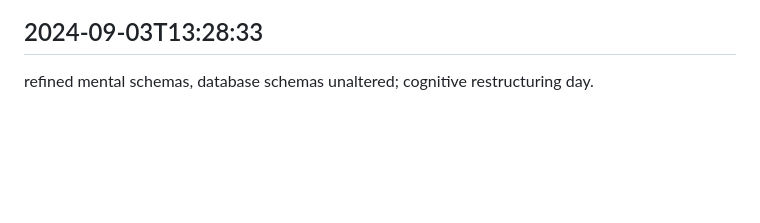
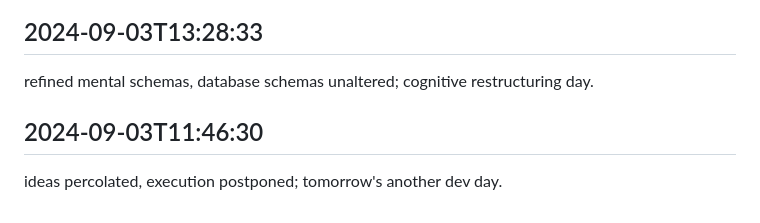
Before and after one commit to mrsandy1965/colabrate, a Markdown page: worklog.md, the part around the change. Drawn GitHub-style; blank space fills up the shorter version.

Commit message:
handled tasks

```diff
--- a/worklog.md
+++ b/worklog.md
@@ -2925,3 +2925,6 @@ conceptual database normalized, actual schema unchanged; data modeling in though
 
 ## 2024-09-03T13:28:33
 refined mental schemas, database schemas unaltered; cognitive restructuring day.
+
+## 2024-09-03T11:46:30
+ideas percolated, execution postponed; tomorrow's another dev day.
```
